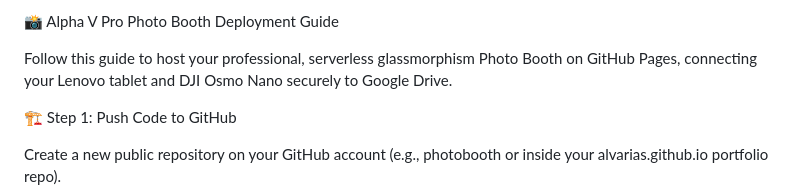
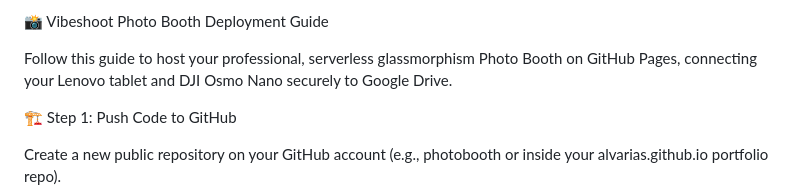
Before and after one commit to AlVarias/vibeshoot, a Markdown page: README.md, the part around the change. Drawn GitHub-style.

```diff
--- a/README.md
+++ b/README.md
@@ -1,4 +1,4 @@
-📸 Alpha V Pro Photo Booth Deployment Guide
+📸 Vibeshoot Photo Booth Deployment Guide
 
 Follow this guide to host your professional, serverless glassmorphism Photo Booth on GitHub Pages, connecting your Lenovo tablet and DJI Osmo Nano securely to Google Drive.
 
```
